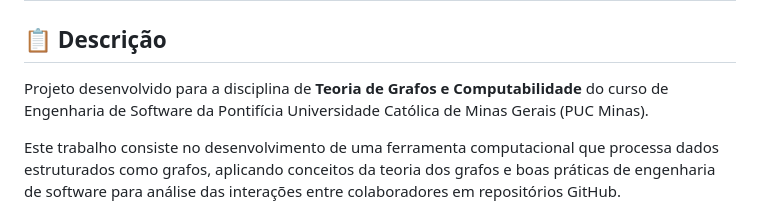
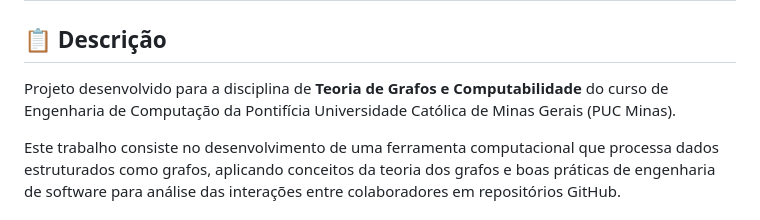
Before and after one commit to kasshinokun/TP_Grafos_2026_1, a Markdown page: README.md, the part around the change. GitHub-like rendering.

```diff
--- a/README.md
+++ b/README.md
@@ -2,7 +2,7 @@
 
 ## 📋 Descrição
 
-Projeto desenvolvido para a disciplina de **Teoria de Grafos e Computabilidade** do curso de Engenharia de Software da Pontifícia Universidade Católica de Minas Gerais (PUC Minas).
+Projeto desenvolvido para a disciplina de **Teoria de Grafos e Computabilidade** do curso de Engenharia de Computação da Pontifícia Universidade Católica de Minas Gerais (PUC Minas).
 
 Este trabalho consiste no desenvolvimento de uma ferramenta computacional que processa dados estruturados como grafos, aplicando conceitos da teoria dos grafos e boas práticas de engenharia de software para análise das interações entre colaboradores em repositórios GitHub.
 
```
